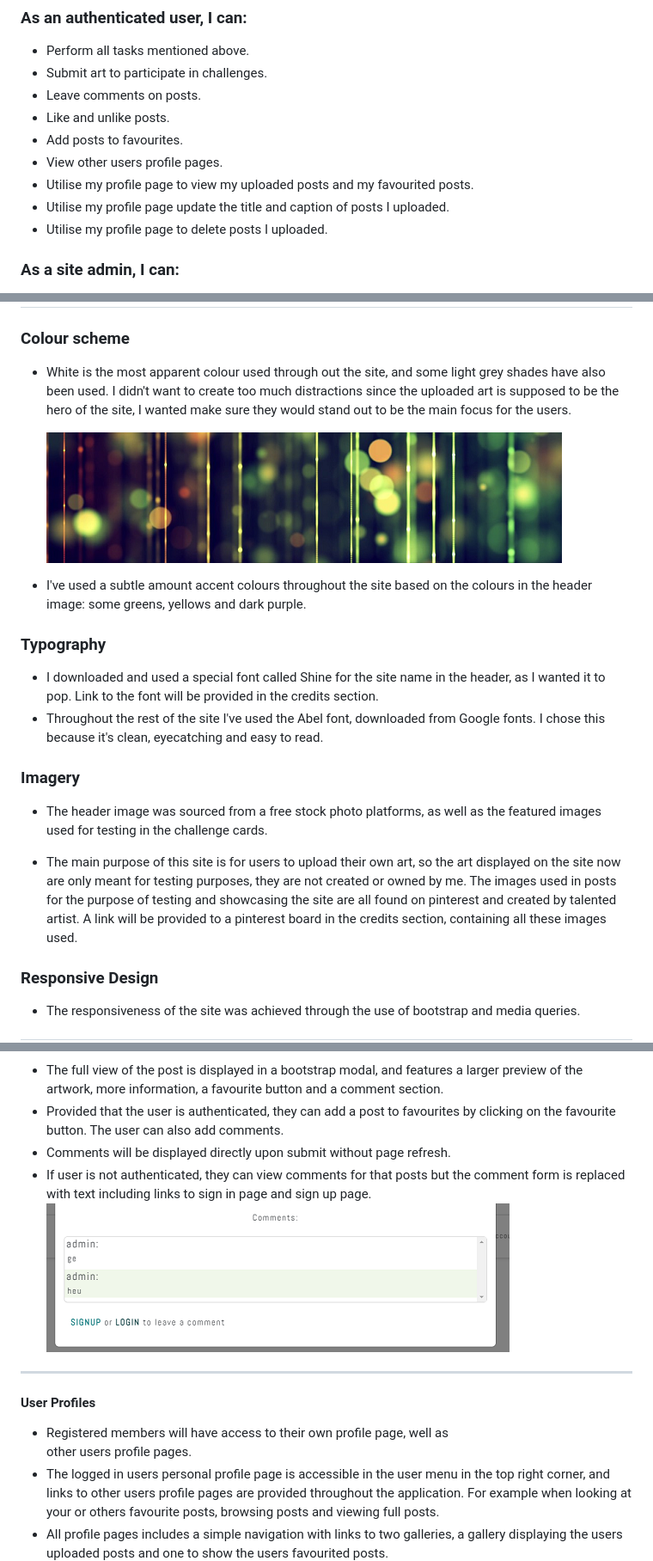
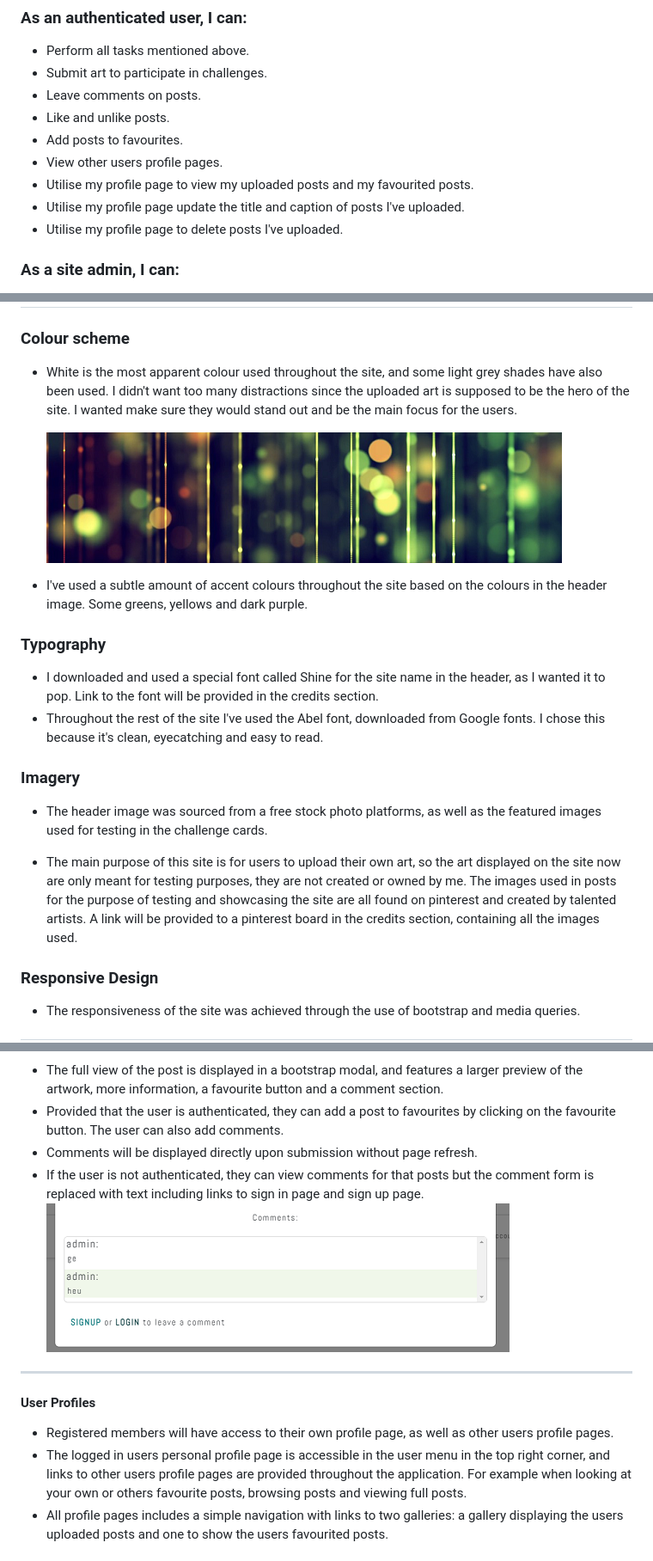
Before and after one commit to Stockman-Jr/Creative-Spark, a Markdown page: README.md, 3 parts joined by grey strips. Shown: that part at 86% size. Drawn GitHub-style.

```diff
--- a/README.md
+++ b/README.md
@@ -51,8 +51,8 @@ Join the community and get tons of inspiration by participating in our drawing c
   * Add posts to favourites.
   * View other users profile pages.
   * Utilise my profile page to view my uploaded posts and my favourited posts.
-  * Utilise my profile page update the title and caption of posts I uploaded.
-  * Utilise my profile page to delete posts I uploaded.
+  * Utilise my profile page update the title and caption of posts I've uploaded.
+  * Utilise my profile page to delete posts I've uploaded.
 
 
 ### As a site admin, I can:
@@ -75,11 +75,12 @@ For some of the User Stories an acceptance criteria was also added using the: **
 # Design
 
 ### Colour scheme
- * White is the most apparent colour used through out the site, and some light grey shades have also been used.
-   I didn't want to create too much distractions since the uploaded art is supposed to be the hero of the site, I wanted make sure they would stand out to be the main focus for the users.
+ * White is the most apparent colour used throughout the site, and some light grey shades have also been used.
+   I didn't want too many distractions since the uploaded art is supposed to be the hero of the site.
+   I wanted make sure they would stand out and be the main focus for the users.
 
    ![Header Image](assets/images/header-colours.png)
- * I've used a subtle amount accent colours throughout the site based on the colours in the header image: some greens, yellows and dark purple.
+ * I've used a subtle amount of accent colours throughout the site based on the colours in the header image. Some greens, yellows and dark purple.
 
 ### Typography
   * I downloaded and used a special font called Shine for the site name in the header, as I wanted it to pop.
@@ -91,7 +92,7 @@ For some of the User Stories an acceptance criteria was also added using the: **
   * The header image was sourced from a free stock photo platforms, as well as the featured images used for testing in the challenge cards.
 
   * The main purpose of this site is for users to upload their own art, so the art displayed on the site now are only meant for testing purposes, they are not created or owned by me.
-  The images used in posts for the purpose of testing and showcasing the site are all found on pinterest and created by talented artist. A link will be provided to a pinterest board in the credits section, containing all these images used.
+  The images used in posts for the purpose of testing and showcasing the site are all found on pinterest and created by talented artists. A link will be provided to a pinterest board in the credits section, containing all the images used.
 
 ### Responsive Design
  * The responsiveness of the site was achieved through the use of bootstrap and media queries.
@@ -156,15 +157,15 @@ For some of the User Stories an acceptance criteria was also added using the: **
 
   * The full view of the post is displayed in a bootstrap modal, and features a larger preview of the artwork, more information, a favourite button and a comment section.
   * Provided that the user is authenticated, they can add a post to favourites by clicking on the favourite button. The user can also add comments.
-  * Comments will be displayed directly upon submit without page refresh.
-  * If user is not authenticated, they can view comments for that posts but the comment form is replaced with text including links to sign in page and sign up page.
+  * Comments will be displayed directly upon submission without page refresh.
+  * If the user is not authenticated, they can view comments for that posts but the comment form is replaced with text including links to sign in page and sign up page.
   ![Unauth Modal](assets/images/unauth-modal.png)
 ---
 #### User Profiles
-  * Registered members will have access to their own profile page, well as
+  * Registered members will have access to their own profile page, as well as
    other users profile pages.
   * The logged in users personal profile page is accessible in the user menu in the top right corner, and links to other users profile pages are provided throughout the application.
-  For example when looking at your or others favourite posts, browsing posts and viewing full posts.
-  * All profile pages includes a simple navigation with links to two galleries, a gallery displaying the users uploaded posts and one to show the users favourited posts.
+  For example when looking at your own or others favourite posts, browsing posts and viewing full posts.
+  * All profile pages includes a simple navigation with links to two galleries: a gallery displaying the users uploaded posts and one to show the users favourited posts.
   ![Profile Nav](assets/images/user-profile-nav.png)
   ![Profile Post](assets/images/user-profile-posts.png)
```
Also changed, not shown: other parts of README.md (+47 -13 lines), TESTING.md (+16 -6 lines), assets/images/coverage-report.png (added), assets/images/html-validation.png (added), 7 other files.
